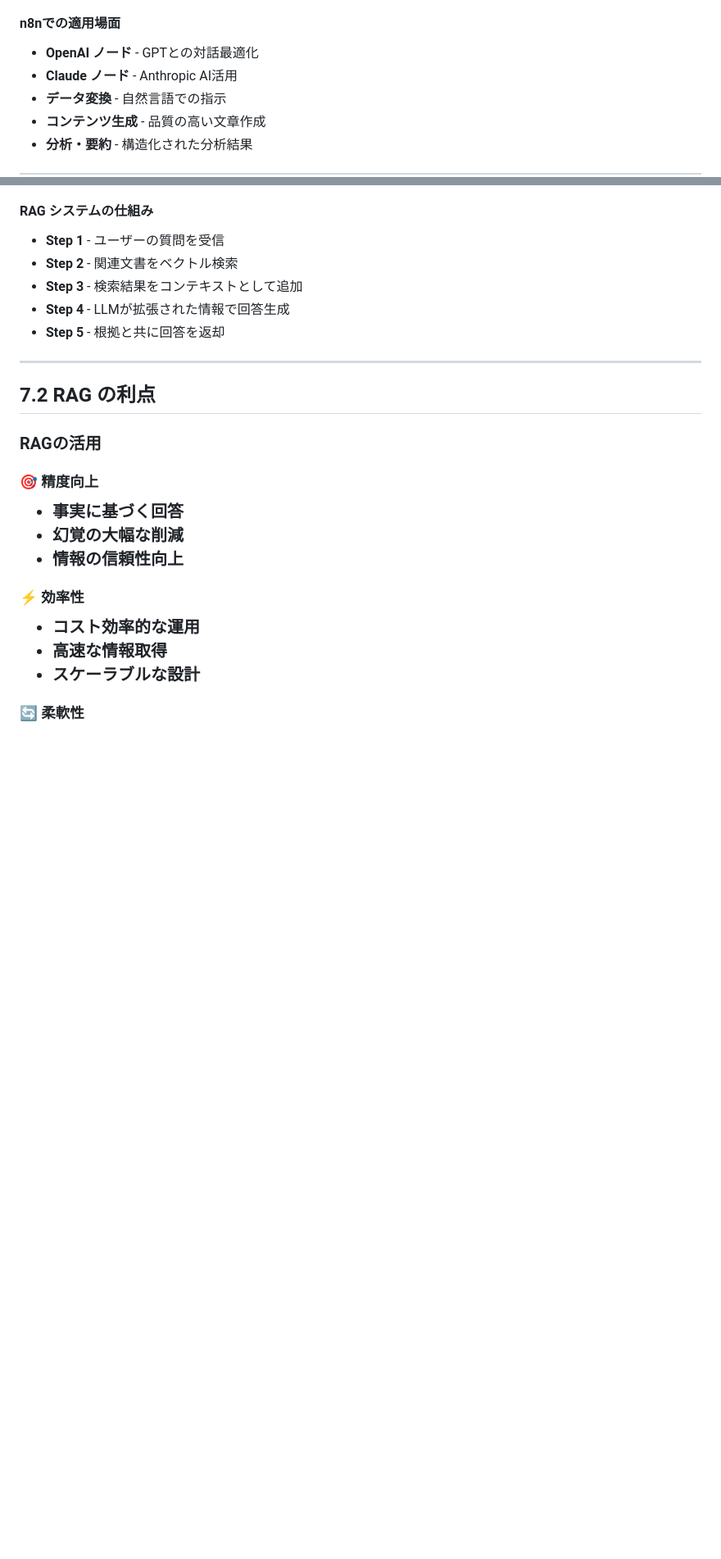
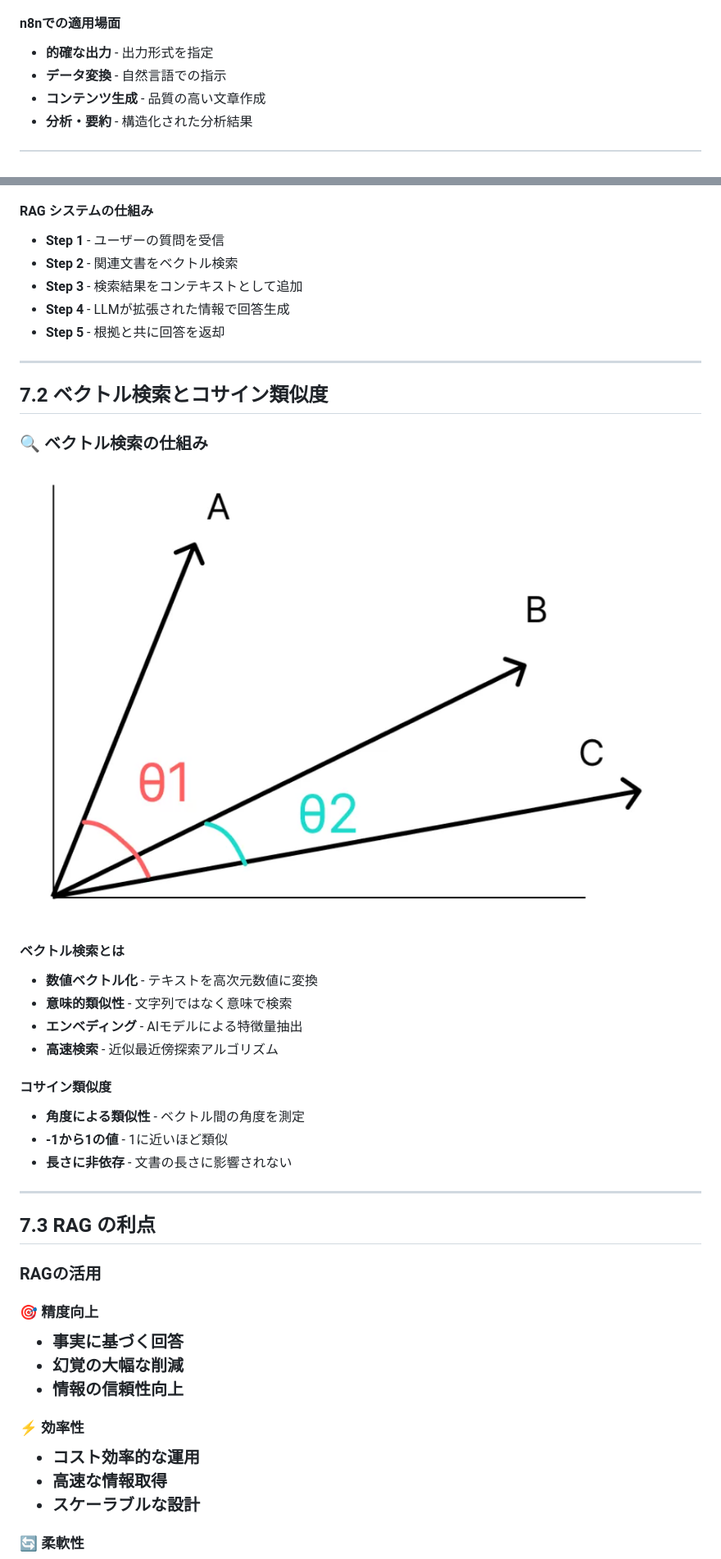
Before and after one commit to syeeel/n8n-study-marp-3, a Markdown page: src/n8n-study.md, 2 parts joined by grey strips. Shown: that part at 82% size. Rendered like a GitHub page; pictures changed too: src/images/graph-image.png (added); blank space fills up the shorter version.

Commit message:
Enhance n8n study documentation by adding new sections on prompt engineering, vector search, and AI agent creation, while updating existing content for clarity and relevance. Adjusted section titles and improved formatting to enhance user understanding and engagement.

```diff
--- a/src/n8n-study.md
+++ b/src/n8n-study.md
@@ -1118,8 +1119,7 @@ Host: api.example.com
     <div>
       <h4>n8nでの適用場面</h4>
       <ul>
-        <li><strong>OpenAI ノード</strong> - GPTとの対話最適化</li>
-        <li><strong>Claude ノード</strong> - Anthropic AI活用</li>
+        <li><strong>的確な出力</strong> - 出力形式を指定</li>
         <li><strong>データ変換</strong> - 自然言語での指示</li>
         <li><strong>コンテンツ生成</strong> - 品質の高い文章作成</li>
         <li><strong>分析・要約</strong> - 構造化された分析結果</li>
@@ -1376,7 +1376,35 @@ Host: api.example.com
 
 ---
 
-## 7.2 RAG の利点
+## 7.2 ベクトル検索とコサイン類似度
+
+<div>
+  <h3>🔍 ベクトル検索の仕組み</h3>
+
+  <div class="grid-2">
+    <div>
+      <img src="images/graph-image.png" alt="Vector Search and Cosine Similarity" style="width: 100%; height: 350px; object-fit: cover; border-radius: 8px; box-shadow: 0 4px 12px rgba(0,0,0,0.3);">
+    </div>
+    <div>
+      <h4>ベクトル検索とは</h4>
+      <ul>
+        <li><strong>数値ベクトル化</strong> - テキストを高次元数値に変換</li>
+        <li><strong>意味的類似性</strong> - 文字列ではなく意味で検索</li>
+        <li><strong>エンベディング</strong> - AIモデルによる特徴量抽出</li>
+        <li><strong>高速検索</strong> - 近似最近傍探索アルゴリズム</li>
+      </ul>
+      <h4>コサイン類似度</h4>
+      <ul>
+        <li><strong>角度による類似性</strong> - ベクトル間の角度を測定</li>
+        <li><strong>-1から1の値</strong> - 1に近いほど類似</li>
+        <li><strong>長さに非依存</strong> - 文書の長さに影響されない</li>
+      </ul>
+  </div>
+</div>
+
+---
+
+## 7.3 RAG の利点
 
   <div style="margin-top: 1.5em;">
     <h3>RAGの活用</h4>
```
Also changed, not shown: other parts of src/n8n-study.md (+9 -8 lines), docs/images/graph-image.png (added), 1 other file.
